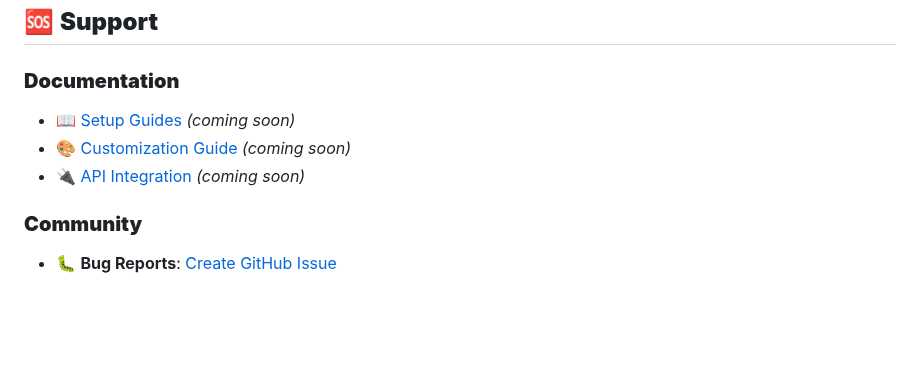
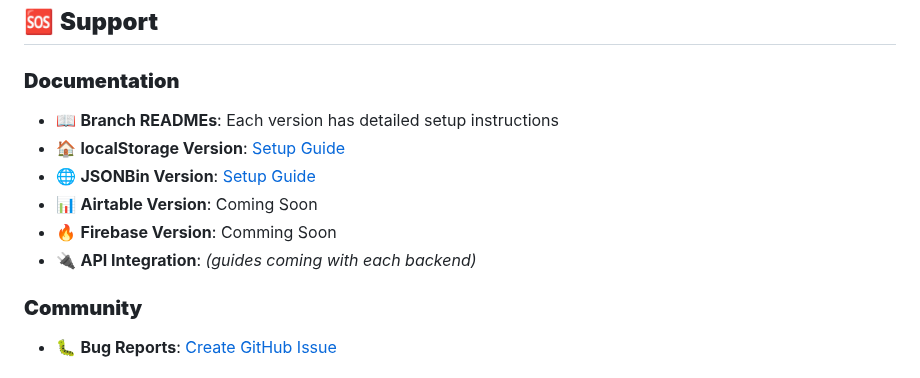
Before and after one commit to TheBIMsider/BYF, a Markdown page: README.md, the part around the change. GitHub-like rendering; blank space fills up the shorter version.

```diff
--- a/README.md
+++ b/README.md
@@ -276,9 +276,12 @@ BYF/
 ## 🆘 **Support**
 
 ### **Documentation**
-- 📖 [Setup Guides](./docs/setup/) *(coming soon)*
-- 🎨 [Customization Guide](./docs/customization/) *(coming soon)*
-- 🔌 [API Integration](./docs/api/) *(coming soon)*
+- 📖 **Branch READMEs**: Each version has detailed setup instructions
+- 🏠 **localStorage Version**: [Setup Guide](../../tree/main)
+- 🌐 **JSONBin Version**: [Setup Guide](../../tree/jsonbin-version)
+- 📊 **Airtable Version**: Coming Soon
+- 🔥 **Firebase Version**: Comming Soon
+- 🔌 **API Integration**: *(guides coming with each backend)*
 
 ### **Community**
 - 🐛 **Bug Reports**: [Create GitHub Issue](https://github.com/TheBIMsider/BYF/issues)
```
